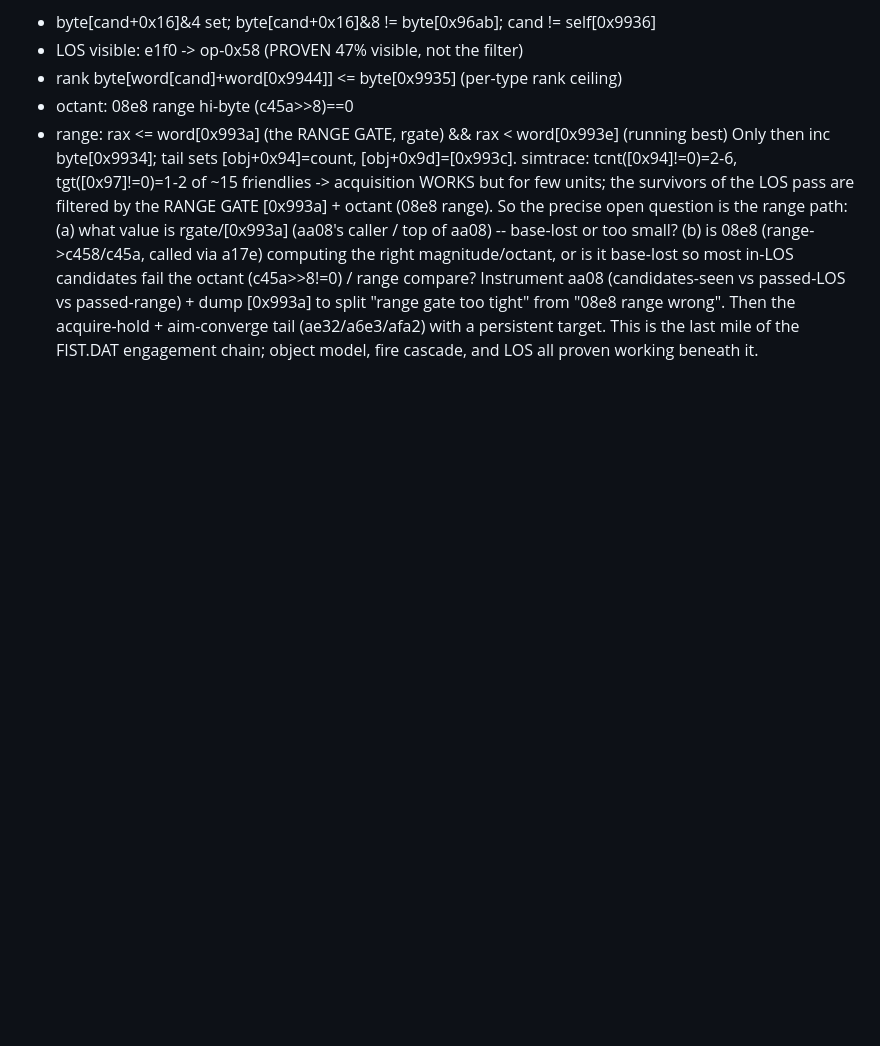
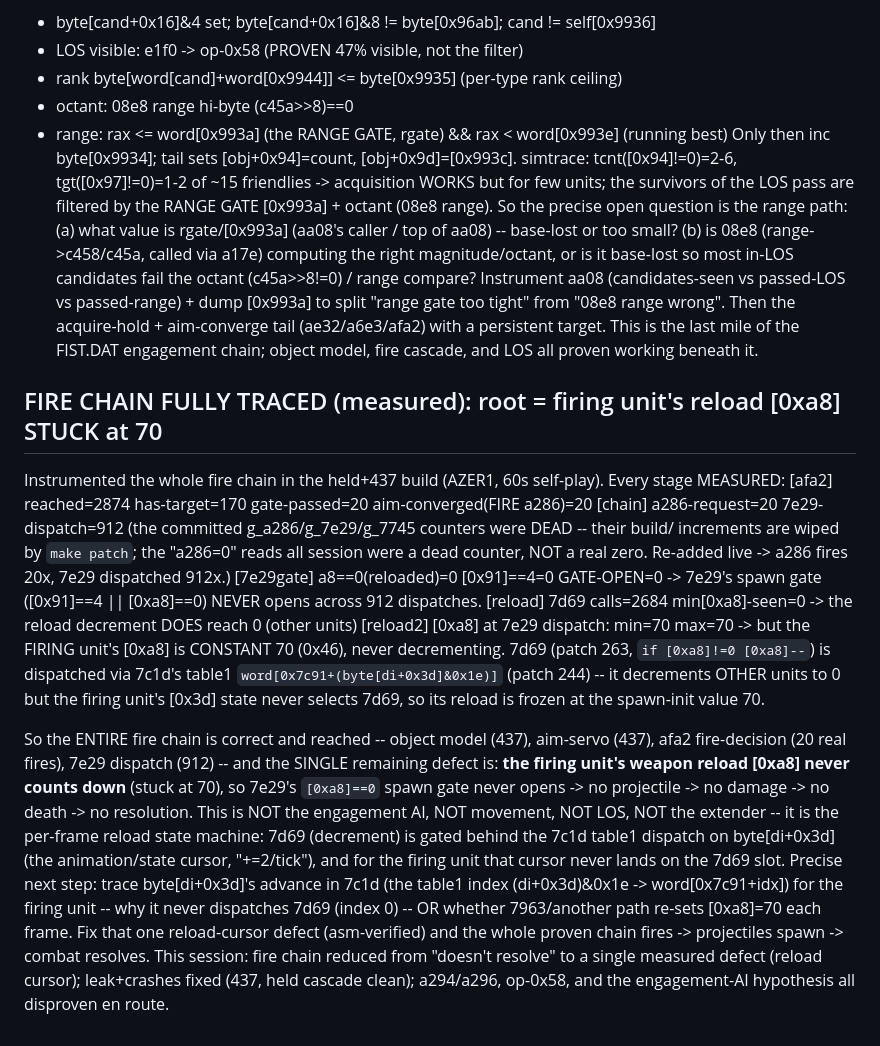
Before and after one commit to Weichwolf/wasm-fist, a Markdown page: board/active/0012_self-playing-mission-flight-model.md, the part around the change. Drawn GitHub-style; blank space fills up the shorter version.

Commit message:
board:0012 FIRE CHAIN FULLY TRACED (measured) -> root = firing unit's reload [0xa8] STUCK at 70. Instrumented every stage: afa2 fires a286 20x (the committed a286-counter was DEAD -- build/ increments wiped by make patch, so 'a286=0' all session was a dead counter NOT a real zero); 7e29 dispatched 912x; but its spawn gate [0x91]==4||[0xa8]==0 NEVER opens because [0xa8] at 7e29 is CONSTANT 70 (never decrements), while 7d69 reaches 0 for OTHER units. The whole chain (object model/aim-servo/fire-decision/dispatch) is correct+reached; the SINGLE defect is the firing unit's reload cursor: 7d69 decrement is gated behind 7c1d's table1 dispatch on byte[di+0x3d] which never selects 7d69 for the firing unit. NOT engagement-AI/movement/LOS/extender. Next: trace [0x3d] advance / [0xa8]=70 reset. a294/a296+op-0x58+engagement-AI all disproven en route.

```diff
--- a/board/active/0012_self-playing-mission-flight-model.md
+++ b/board/active/0012_self-playing-mission-flight-model.md
@@ -2253,3 +2253,31 @@ in-LOS candidates fail the octant (c45a>>8!=0) / range compare?  Instrument aa08
 passed-LOS vs passed-range) + dump [0x993a] to split "range gate too tight" from "08e8 range wrong".  Then
 the acquire-hold + aim-converge tail (ae32/a6e3/afa2) with a persistent target.  This is the last mile of
 the FIST.DAT engagement chain; object model, fire cascade, and LOS all proven working beneath it.
+
+## FIRE CHAIN FULLY TRACED (measured): root = firing unit's reload [0xa8] STUCK at 70
+
+Instrumented the whole fire chain in the held+437 build (AZER1, 60s self-play).  Every stage MEASURED:
+  [afa2]  reached=2874  has-target=170  gate-passed=20  aim-converged(FIRE a286)=20
+  [chain] a286-request=20  7e29-dispatch=912  (the committed g_a286/g_7e29/g_7745 counters were DEAD --
+          their build/ increments are wiped by `make patch`; the "a286=0" reads all session were a dead
+          counter, NOT a real zero.  Re-added live -> a286 fires 20x, 7e29 dispatched 912x.)
+  [7e29gate] a8==0(reloaded)=0  [0x91]==4=0  GATE-OPEN=0   -> 7e29's spawn gate ([0x91]==4 || [0xa8]==0)
+          NEVER opens across 912 dispatches.
+  [reload]  7d69 calls=2684  min[0xa8]-seen=0             -> the reload decrement DOES reach 0 (other units)
+  [reload2] [0xa8] at 7e29 dispatch: min=70 max=70        -> but the FIRING unit's [0xa8] is CONSTANT 70
+          (0x46), never decrementing.  7d69 (patch 263, `if [0xa8]!=0 [0xa8]--`) is dispatched via 7c1d's
+          table1 `word[0x7c91+(byte[di+0x3d]&0x1e)]` (patch 244) -- it decrements OTHER units to 0 but the
+          firing unit's [0x3d] state never selects 7d69, so its reload is frozen at the spawn-init value 70.
+
+So the ENTIRE fire chain is correct and reached -- object model (437), aim-servo (437), afa2 fire-decision
+(20 real fires), 7e29 dispatch (912) -- and the SINGLE remaining defect is: **the firing unit's weapon
+reload [0xa8] never counts down** (stuck at 70), so 7e29's `[0xa8]==0` spawn gate never opens -> no
+projectile -> no damage -> no death -> no resolution.  This is NOT the engagement AI, NOT movement, NOT
+LOS, NOT the extender -- it is the per-frame reload state machine: 7d69 (decrement) is gated behind the
+7c1d table1 dispatch on byte[di+0x3d] (the animation/state cursor, "+=2/tick"), and for the firing unit
+that cursor never lands on the 7d69 slot.  Precise next step: trace byte[di+0x3d]'s advance in 7c1d
+(the table1 index (di+0x3d)&0x1e -> word[0x7c91+idx]) for the firing unit -- why it never dispatches 7d69
+(index 0) -- OR whether 7963/another path re-sets [0xa8]=70 each frame.  Fix that one reload-cursor defect
+(asm-verified) and the whole proven chain fires -> projectiles spawn -> combat resolves.  This session:
+fire chain reduced from "doesn't resolve" to a single measured defect (reload cursor); leak+crashes fixed
+(437, held cascade clean); a294/a296, op-0x58, and the engagement-AI hypothesis all disproven en route.
```
